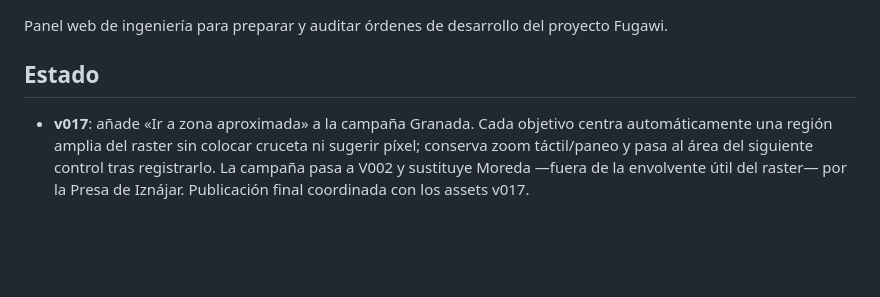
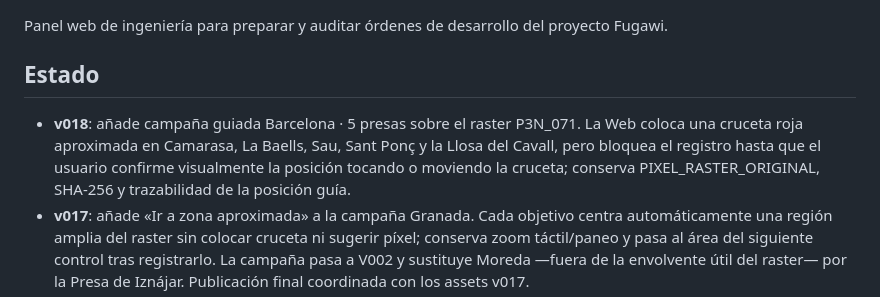
Before and after one commit to p92md87/Fugawi-Control-Web, a Markdown page: README.md, the part around the change. GitHub-like rendering; blank space fills up the shorter version.

Commit message:
Documenta Fugawi IA Control v018

```diff
--- a/README.md
+++ b/README.md
@@ -3,6 +3,7 @@
 Panel web de ingeniería para preparar y auditar órdenes de desarrollo del proyecto Fugawi.
 
 ## Estado
+- **v018**: añade campaña guiada Barcelona · 5 presas sobre el raster P3N_071. La Web coloca una cruceta roja aproximada en Camarasa, La Baells, Sau, Sant Ponç y la Llosa del Cavall, pero bloquea el registro hasta que el usuario confirme visualmente la posición tocando o moviendo la cruceta; conserva PIXEL_RASTER_ORIGINAL, SHA-256 y trazabilidad de la posición guía.
 - **v017**: añade «Ir a zona aproximada» a la campaña Granada. Cada objetivo centra automáticamente una región amplia del raster sin colocar cruceta ni sugerir píxel; conserva zoom táctil/paneo y pasa al área del siguiente control tras registrarlo. La campaña pasa a V002 y sustituye Moreda —fuera de la envolvente útil del raster— por la Presa de Iznájar. Publicación final coordinada con los assets v017.
 - **v016**: añade navegación táctil tipo Fugawi al capturador RAW: arrastre con un dedo para desplazar el raster, pellizco con dos dedos para zoom continuo 1×–8× manteniendo el área bajo los dedos, y toque breve para seleccionar el píxel RAW. Conserva los botones 1×/2×/4× y el ajuste fino ±1 px.
 - **v015**: mueve el conjunto ampliación local + flechas fuera de la superficie del mapa, colocándolo al inicio de la columna lateral contigua. En pantallas anchas queda alineado junto al mapa sin ocultarlo; en pantallas estrechas pasa a bloque normal sin superposición.
```
